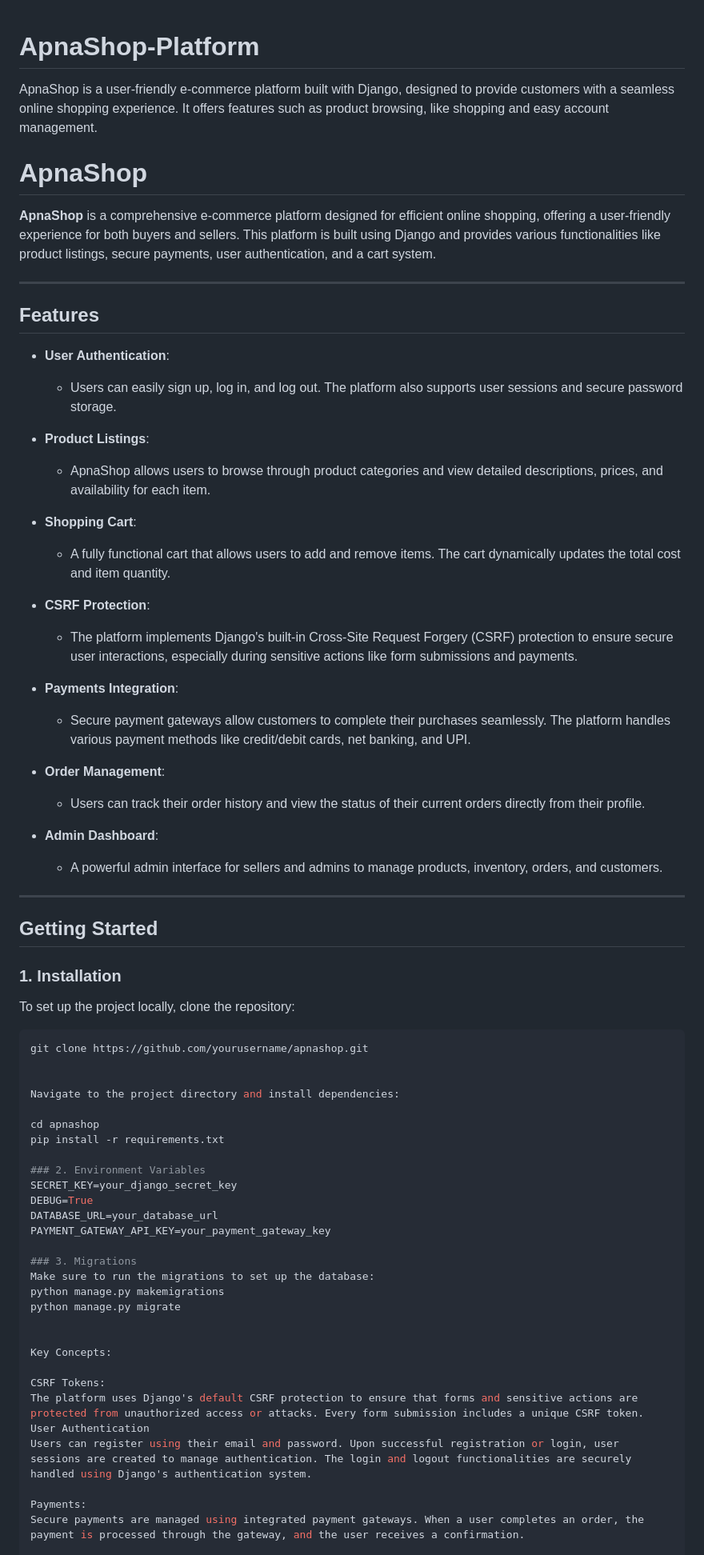
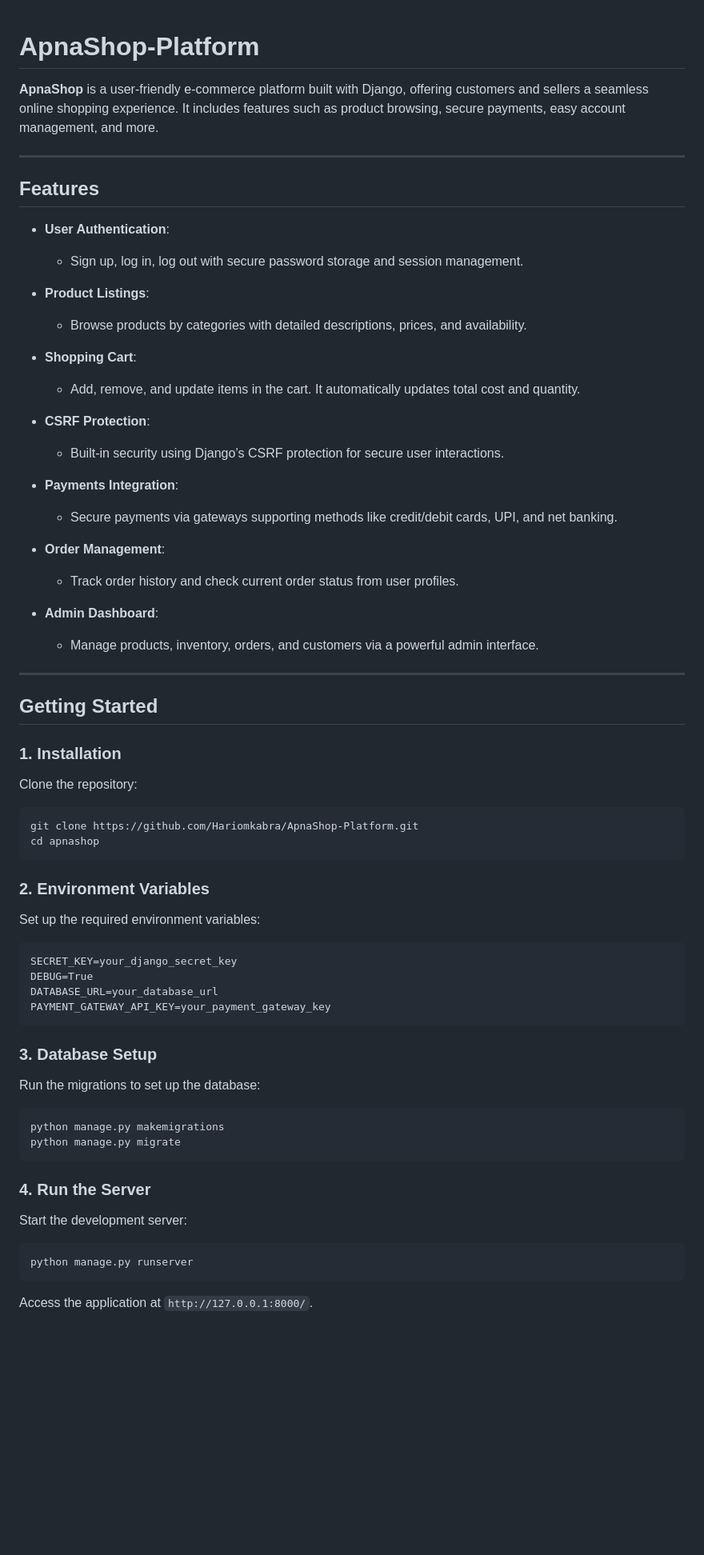
Before and after one commit to Hariomkabra/ApnaShop-Platform, a Markdown page: README.md, the part around one of its changes. Shown at 80% size. Drawn GitHub-style; blank space fills up the shorter version.

````diff
--- a/README.md
+++ b/README.md
@@ -1,34 +1,31 @@
 # ApnaShop-Platform
-ApnaShop is a user-friendly e-commerce platform built with Django, designed to provide customers with a seamless online shopping experience. It offers features such as product browsing, like shopping and easy account management.
 
-# ApnaShop
-
-**ApnaShop** is a comprehensive e-commerce platform designed for efficient online shopping, offering a user-friendly experience for both buyers and sellers. This platform is built using Django and provides various functionalities like product listings, secure payments, user authentication, and a cart system.
+**ApnaShop** is a user-friendly e-commerce platform built with Django, offering customers and sellers a seamless online shopping experience. It includes features such as product browsing, secure payments, easy account management, and more.
 
 ---
 
 ## Features
 
 - **User Authentication**:
-  - Users can easily sign up, log in, and log out. The platform also supports user sessions and secure password storage.
+  - Sign up, log in, log out with secure password storage and session management.
 
 - **Product Listings**:
-  - ApnaShop allows users to browse through product categories and view detailed descriptions, prices, and availability for each item.
+  - Browse products by categories with detailed descriptions, prices, and availability.
 
 - **Shopping Cart**:
-  - A fully functional cart that allows users to add and remove items. The cart dynamically updates the total cost and item quantity.
+  - Add, remove, and update items in the cart. It automatically updates total cost and quantity.
 
 - **CSRF Protection**:
-  - The platform implements Django's built-in Cross-Site Request Forgery (CSRF) protection to ensure secure user interactions, especially during sensitive actions like form submissions and payments.
+  - Built-in security using Django’s CSRF protection for secure user interactions.
 
 - **Payments Integration**:
-  - Secure payment gateways allow customers to complete their purchases seamlessly. The platform handles various payment methods like credit/debit cards, net banking, and UPI.
+  - Secure payments via gateways supporting methods like credit/debit cards, UPI, and net banking.
 
 - **Order Management**:
-  - Users can track their order history and view the status of their current orders directly from their profile.
+  - Track order history and check current order status from user profiles.
 
 - **Admin Dashboard**:
-  - A powerful admin interface for sellers and admins to manage products, inventory, orders, and customers.
+  - Manage products, inventory, orders, and customers via a powerful admin interface.
 
 ---
 
@@ -36,36 +33,40 @@ ApnaShop is a user-friendly e-commerce platform built with Django, designed to p
 
 ### 1. Installation
 
-To set up the project locally, clone the repository:
+Clone the repository:
 
 ```bash
-git clone https://github.com/yourusername/apnashop.git
-
-
-Navigate to the project directory and install dependencies:
-
+git clone https://github.com/Hariomkabra/ApnaShop-Platform.git
 cd apnashop
-pip install -r requirements.txt
+```
 
 ### 2. Environment Variables
+
+Set up the required environment variables:
+
+```
 SECRET_KEY=your_django_secret_key
 DEBUG=True
 DATABASE_URL=your_database_url
 PAYMENT_GATEWAY_API_KEY=your_payment_gateway_key
+```
 
-### 3. Migrations
-Make sure to run the migrations to set up the database:
+### 3. Database Setup
+
+Run the migrations to set up the database:
+
+```bash
 python manage.py makemigrations
 python manage.py migrate
+```
 
+### 4. Run the Server
 
-Key Concepts:
+Start the development server:
 
-CSRF Tokens:
-The platform uses Django's default CSRF protection to ensure that forms and sensitive actions are protected from unauthorized access or attacks. Every form submission includes a unique CSRF token.
-User Authentication
-Users can register using their email and password. Upon successful registration or login, user sessions are created to manage authentication. The login and logout functionalities are securely handled using Django's authentication system.
+```bash
+python manage.py runserver
+```
 
-Payments:
-Secure payments are managed using integrated payment gateways. When a user completes an order, the payment is processed through the gateway, and the user receives a confirmation.
+Access the application at `http://127.0.0.1:8000/`.
 
````
Also changed, not shown: other parts of README.md (+52 -34 lines).
